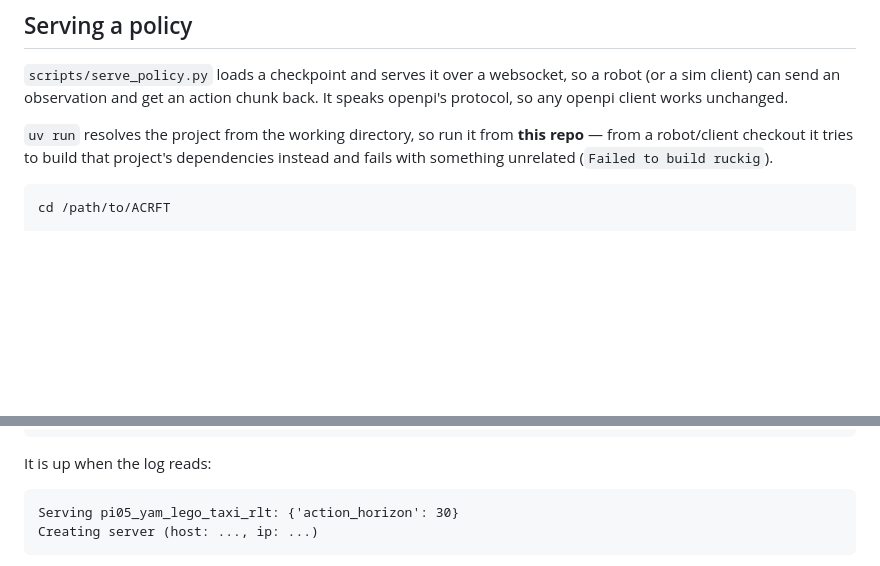
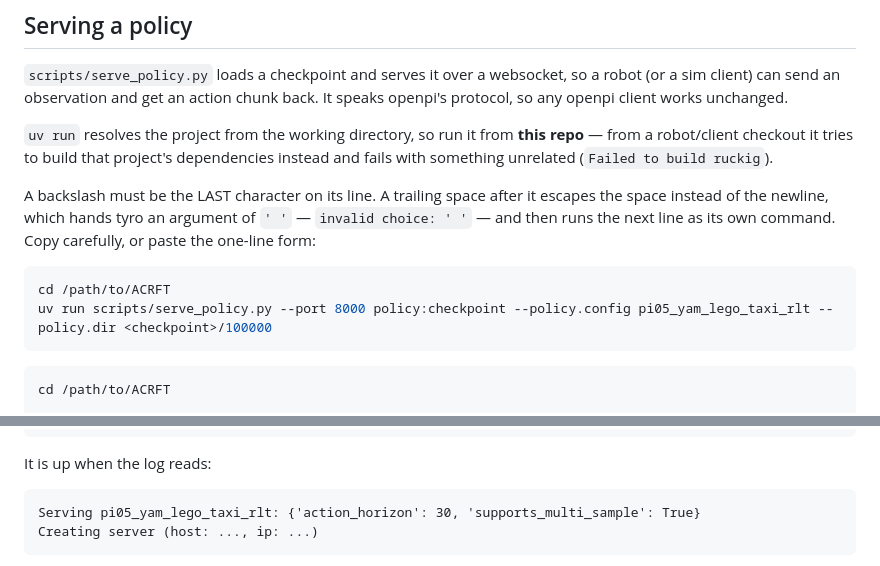
Before and after one commit to jellyho/ACRFT, a Markdown page: README.md, 2 parts joined by grey strips. Drawn GitHub-style; blank space fills up the shorter version.

Commit message:
Fix the serve command a copy-paste could not run
The README had a trailing space after a line-continuation backslash. That escapes the space
rather than the newline, so bash passes ' ' as an argument and stops the command there:

    Argument [{policy:checkpoint,policy:default}]: invalid choice: ' '
    policy:checkpoint: command not found

The second line is the giveaway — the rest of the command ran as its own.

Also gives the one-line form, since a wrapped command is exactly the thing that survives
copying badly, and updates the start-up log, which gained supports_multi_sample.

Every serve_policy command in the README is now joined the way bash joins continuations and
run through tyro, so a stray space fails here rather than in someone's terminal.

````diff
--- a/README.md
+++ b/README.md
@@ -187,6 +187,15 @@ so any openpi client works unchanged.
 from a robot/client checkout it tries to build that project's dependencies instead and fails
 with something unrelated (`Failed to build ruckig`).
 
+A backslash must be the LAST character on its line. A trailing space after it escapes the
+space instead of the newline, which hands tyro an argument of `' '` — `invalid choice: ' '` —
+and then runs the next line as its own command. Copy carefully, or paste the one-line form:
+
+```bash
+cd /path/to/ACRFT
+uv run scripts/serve_policy.py --port 8000 policy:checkpoint --policy.config pi05_yam_lego_taxi_rlt --policy.dir <checkpoint>/100000
+```
+
 ```bash
 cd /path/to/ACRFT
 
@@ -208,7 +217,7 @@ uv run scripts/serve_policy.py \
 It is up when the log reads:
 
 ```
-Serving pi05_yam_lego_taxi_rlt: {'action_horizon': 30}
+Serving pi05_yam_lego_taxi_rlt: {'action_horizon': 30, 'supports_multi_sample': True}
 Creating server (host: ..., ip: ...)
 ```
 
````
